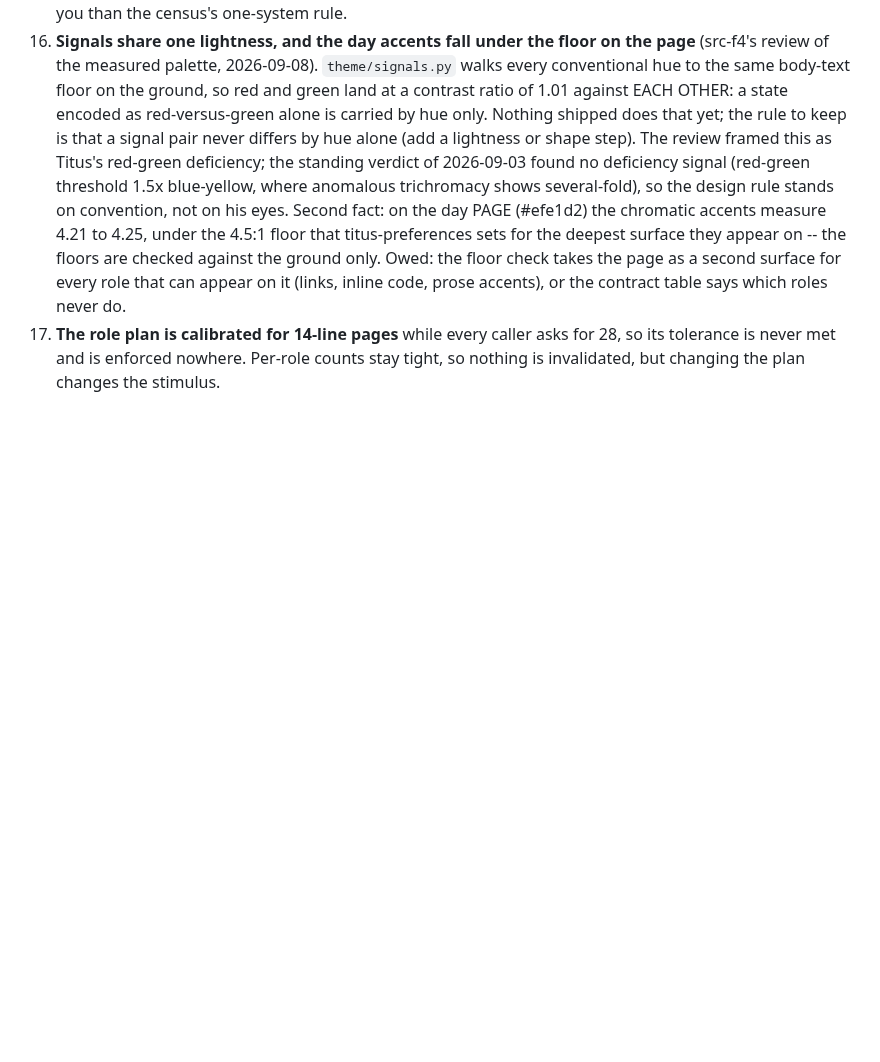
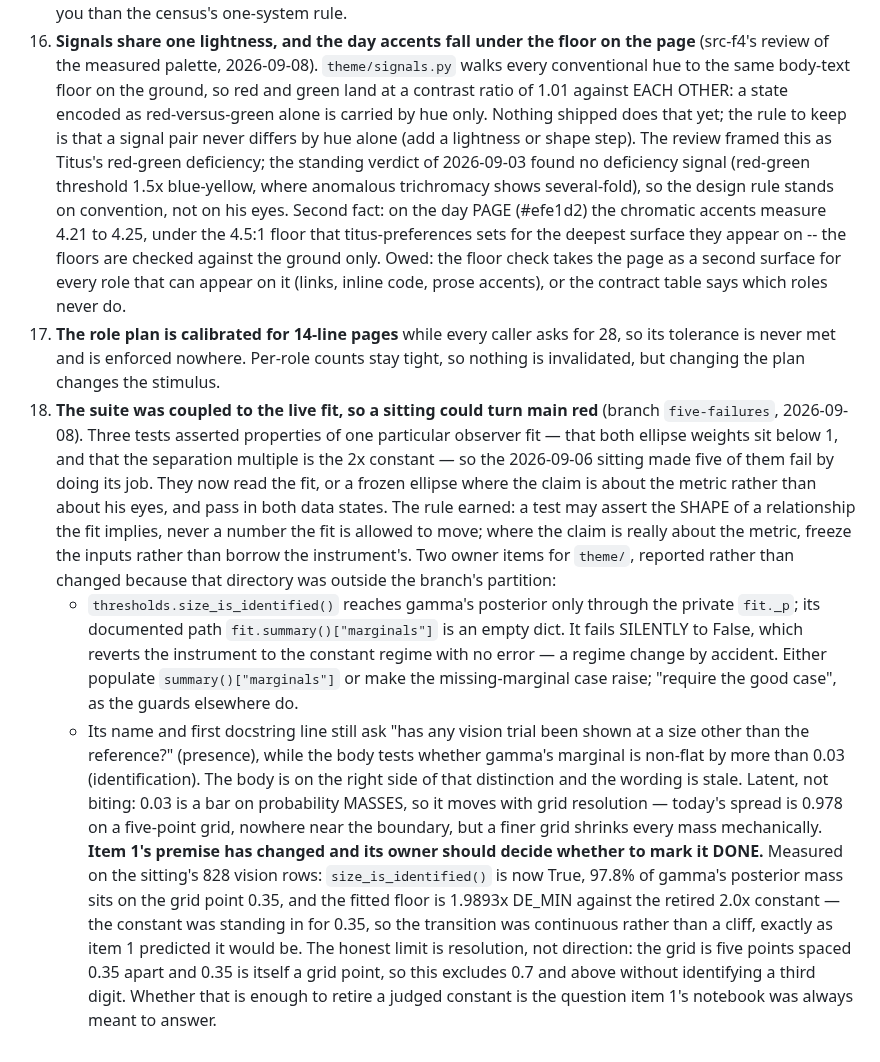
Before and after one commit to Titus-von-Koeller/theme-calibration, a Markdown page: CLAUDE.md, the part around the change. Rendered like a GitHub page; blank space fills up the shorter version.

Commit message:
Record that the suite was coupled to the live fit, as queue item 25
The rule the branch earned, where the next session will look for it: a
test may assert the shape of a relationship the fit implies, never a
number the fit is allowed to move; where the claim is really about the
metric rather than about his eyes, freeze the inputs instead of
borrowing the instrument's.

Carries the two theme/ owner items the branch reported rather than
changed, since that directory was outside its partition: the private
fit._p fallback that fails silently to False and reverts the instrument
to the constant regime, and the stale presence-versus-identification
wording, with the grid-resolution caveat on the 0.03 bar noted as latent
rather than urgent.

Item 1's premise is flagged as changed with the measurement behind it,
and the DONE call is left to its owner rather than taken here: the
exponent is identified now, at 97.8% of gamma's mass on 0.35 against the
2.0x constant's implied 0.35, but on a five-point grid spaced 0.35, so
whether that retires a judged constant is exactly the question item 1's
notebook exists to answer. Numbers are not resequenced -- the queue is an
address space other reefs cite by number, so renumbering would silently
repoint those citations.

```diff
--- a/CLAUDE.md
+++ b/CLAUDE.md
@@ -240,3 +240,33 @@ These are not in any test and were not previously written down.
 15. **The role plan is calibrated for 14-line pages** while every caller asks for 28, so its
     tolerance is never met and is enforced nowhere. Per-role counts stay tight, so nothing is
     invalidated, but changing the plan changes the stimulus.
+25. **The suite was coupled to the live fit, so a sitting could turn main red** (branch
+    `five-failures`, 2026-09-08). Three tests asserted properties of one particular observer
+    fit — that both ellipse weights sit below 1, and that the separation multiple is the 2x
+    constant — so the 2026-09-06 sitting made five of them fail by doing its job. They now
+    read the fit, or a frozen ellipse where the claim is about the metric rather than about
+    his eyes, and pass in both data states. The rule earned: a test may assert the SHAPE of
+    a relationship the fit implies, never a number the fit is allowed to move; where the
+    claim is really about the metric, freeze the inputs rather than borrow the instrument's.
+    Two owner items for `theme/`, reported rather than changed because that directory was
+    outside the branch's partition:
+    - `thresholds.size_is_identified()` reaches gamma's posterior only through the private
+      `fit._p`; its documented path `fit.summary()["marginals"]` is an empty dict. It fails
+      SILENTLY to False, which reverts the instrument to the constant regime with no error
+      — a regime change by accident. Either populate `summary()["marginals"]` or make the
+      missing-marginal case raise; "require the good case", as the guards elsewhere do.
+    - Its name and first docstring line still ask "has any vision trial been shown at a size
+      other than the reference?" (presence), while the body tests whether gamma's marginal
+      is non-flat by more than 0.03 (identification). The body is on the right side of that
+      distinction and the wording is stale. Latent, not biting: 0.03 is a bar on probability
+      MASSES, so it moves with grid resolution — today's spread is 0.978 on a five-point
+      grid, nowhere near the boundary, but a finer grid shrinks every mass mechanically.
+    **Item 1's premise has changed and its owner should decide whether to mark it DONE.**
+    Measured on the sitting's 828 vision rows: `size_is_identified()` is now True, 97.8% of
+    gamma's posterior mass sits on the grid point 0.35, and the fitted floor is 1.9893x
+    DE_MIN against the retired 2.0x constant — the constant was standing in for 0.35, so the
+    transition was continuous rather than a cliff, exactly as item 1 predicted it would be.
+    The honest limit is resolution, not direction: the grid is five points spaced 0.35 apart
+    and 0.35 is itself a grid point, so this excludes 0.7 and above without identifying a
+    third digit. Whether that is enough to retire a judged constant is the question item 1's
+    notebook was always meant to answer.
```
